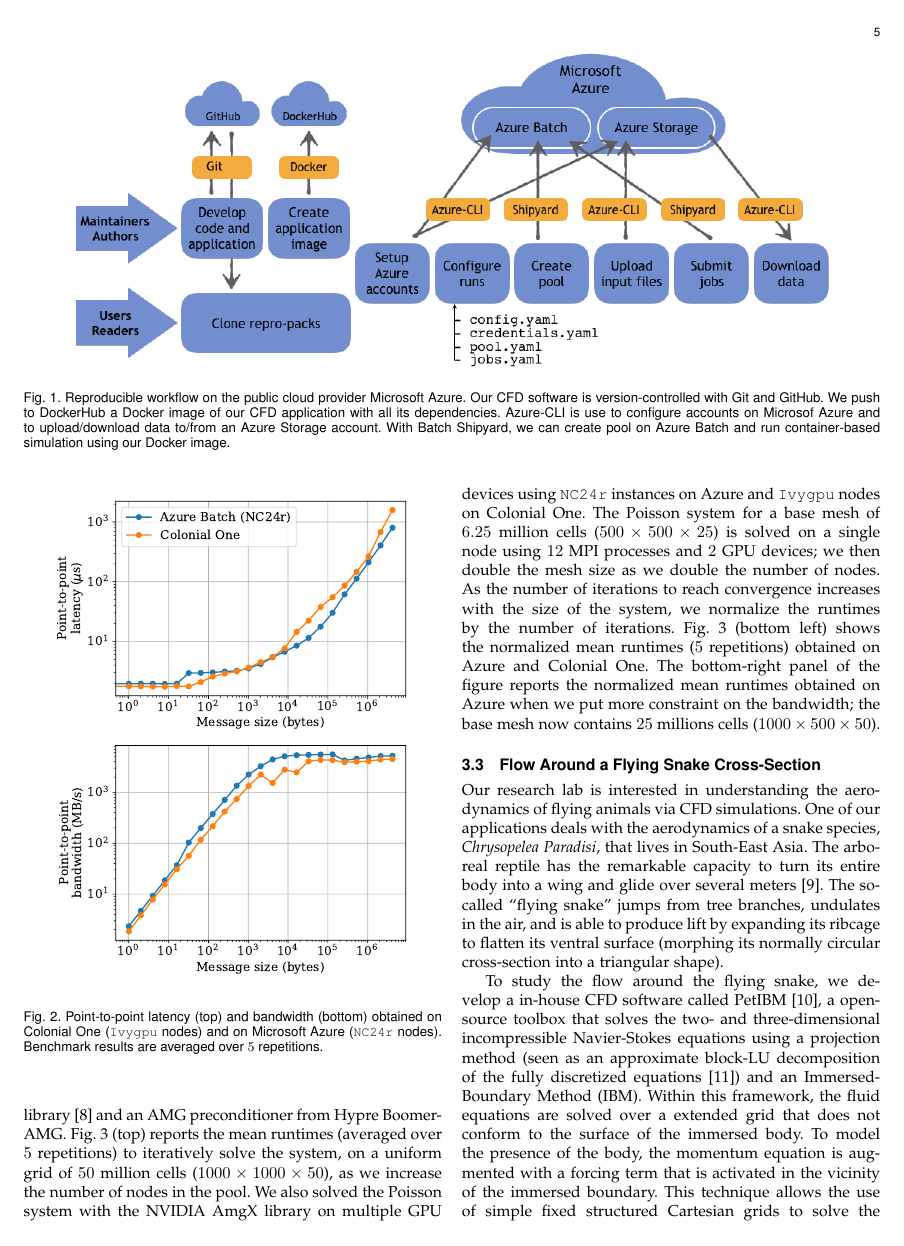
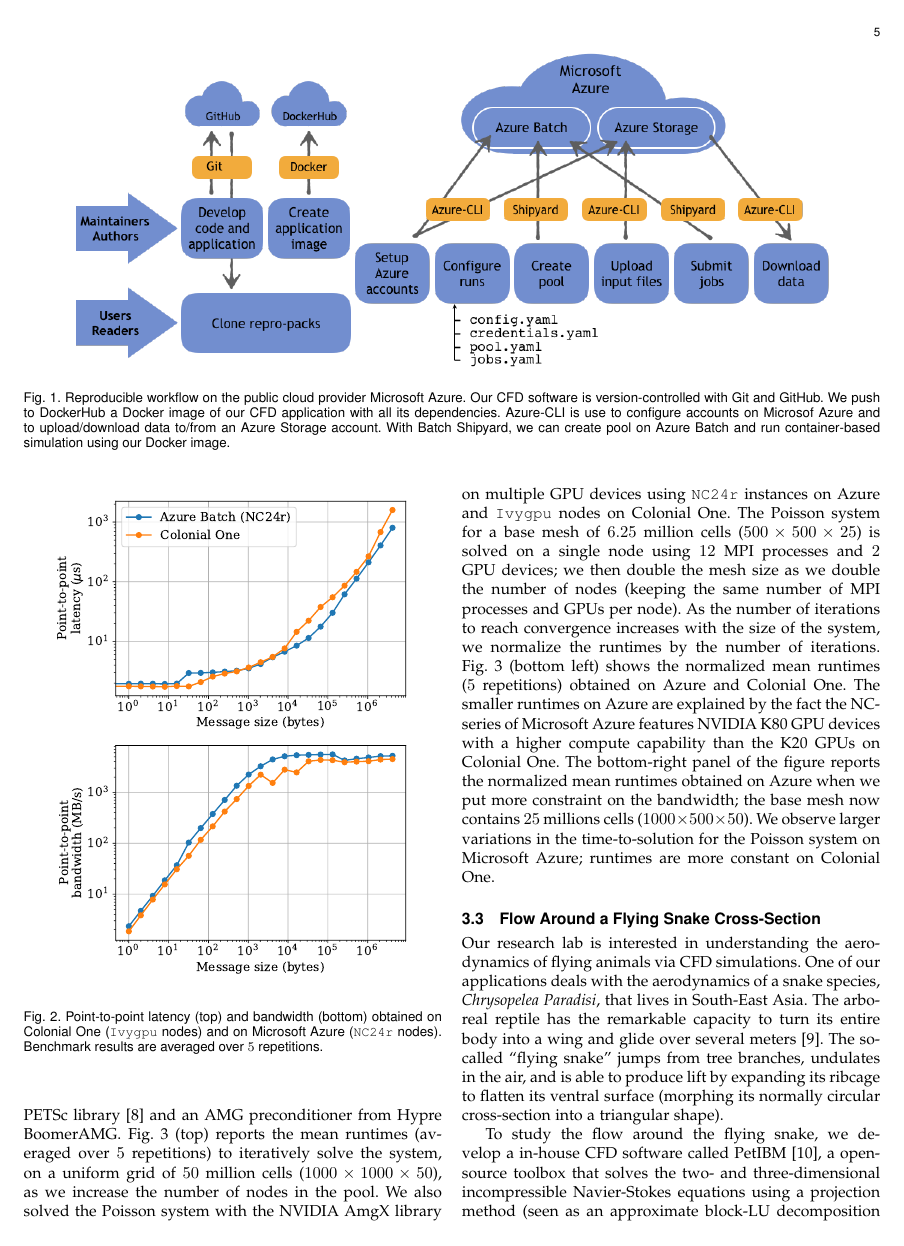
Before and after one commit to barbagroup/cloud-repro, a LaTeX paper (tex/MesnardoBarba2019.tex): page 5 of 9. Compiled offline with pdfLaTeX.

Commit message:
Add comments about Poisson results

```diff
--- a/tex/MesnardoBarba2019.tex
+++ b/tex/MesnardoBarba2019.tex
@@ -303,10 +303,12 @@
 The iterative solver ran on CPU nodes (\texttt{H16r} instances on Azure and \texttt{Short} nodes on Colonial One) using the CG algorithm from the PETSc library\cite{balay_et_al_2018} and an AMG preconditioner from Hypre BoomerAMG.
 Fig. \ref{fig:poisson_benchmarks} (top) reports the mean runtimes (averaged over $5$ repetitions) to iteratively solve the system, on a uniform grid of $50$ million cells ($1000 \times 1000 \times 50$), as we increase the number of nodes in the pool.
 We also solved the Poisson system with the NVIDIA AmgX library on multiple GPU devices using \texttt{NC24r} instances on Azure and \texttt{Ivygpu} nodes on Colonial One.
-The Poisson system for a base mesh of $6.25$ million cells ($500 \times 500 \times 25$) is solved on a single node using $12$ MPI processes and $2$ GPU devices; we then double the mesh size as we double the number of nodes.
+The Poisson system for a base mesh of $6.25$ million cells ($500 \times 500 \times 25$) is solved on a single node using $12$ MPI processes and $2$ GPU devices; we then double the mesh size as we double the number of nodes (keeping the same number of MPI processes and GPUs per node).
 As the number of iterations to reach convergence increases with the size of the system, we normalize the runtimes by the number of iterations.
 Fig. \ref{fig:poisson_benchmarks} (bottom left) shows the normalized mean runtimes ($5$ repetitions) obtained on Azure and Colonial One.
+The smaller runtimes on Azure are explained by the fact the NC-series of Microsoft Azure features NVIDIA K80 GPU devices with a higher compute capability than the K20 GPUs on Colonial One.
 The bottom-right panel of the figure reports the normalized mean runtimes obtained on Azure when we put more constraint on the bandwidth; the base mesh now contains $25$ millions cells ($1000 \times 500 \times 50$).
+We observe larger variations in the time-to-solution for the Poisson system on Microsoft Azure; runtimes are more constant on Colonial One.
 
 \begin{figure}[!h]
     \centering
```
